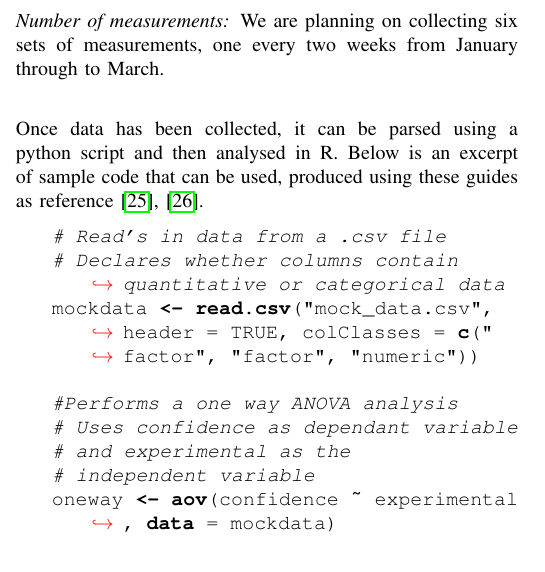
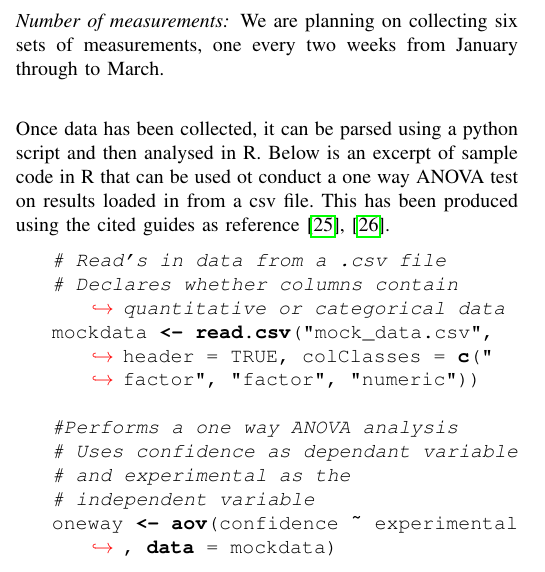
Before and after one commit to FDonovan98/Dissertation, a LaTeX thesis (dissertation.tex): part of one column of page 5 of 7, cut so that both start at the same text. Compiled offline with pdfLaTeX.

Commit message:
Wording improvements for lead up to code block

```diff
--- a/dissertation.tex
+++ b/dissertation.tex
@@ -152,7 +152,7 @@ We are planning on collecting six sets of measurements, one every two weeks from
 
 % https://www.datanovia.com/en/lessons/repeated-measures-anova-in-r/
 
-Once data has been collected, it can be parsed using a python script and then analysed in R. Below is an excerpt of sample code that can be used, produced using these guides as reference\cite{Rtutone,Rtuttwo}.
+Once data has been collected, it can be parsed using a python script and then analysed in R. Below is an excerpt of sample code in R that can be used ot conduct a one way ANOVA test on results loaded in from a csv file. This has been produced using the cited guides as reference\cite{Rtutone,Rtuttwo}.
 
 \begin{lstlisting}[language=R, caption = Sample R code for performing a one way ANOVA on data imported from a csv file, captionpos = b]
     # Read's in data from a .csv file
```
Also changed, not shown: dissertation.pdf, 1 other file.
